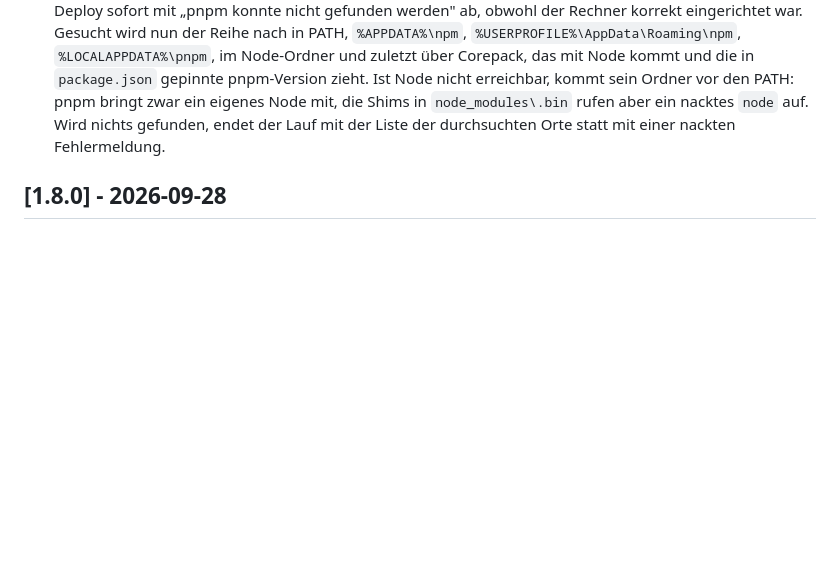
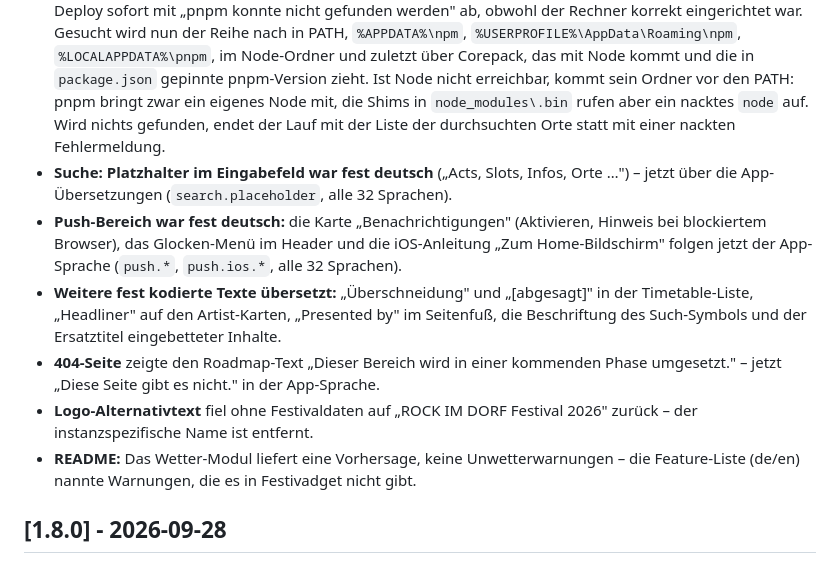
Before and after one commit to vibesbuilder/Festivadget, a Markdown page: CHANGELOG.md, the part around the change. GitHub-like rendering; blank space fills up the shorter version.

Commit message:
docs(changelog): note the i18n fixes and the README correction under Unreleased

```diff
--- a/CHANGELOG.md
+++ b/CHANGELOG.md
@@ -18,6 +18,23 @@ Format nach [Keep a Changelog](https://keepachangelog.com/de/1.0.0/), Versionier
   pnpm bringt zwar ein eigenes Node mit, die Shims in `node_modules\.bin` rufen
   aber ein nacktes `node` auf. Wird nichts gefunden, endet der Lauf mit der Liste
   der durchsuchten Orte statt mit einer nackten Fehlermeldung.
+- **Suche: Platzhalter im Eingabefeld war fest deutsch** („Acts, Slots, Infos,
+  Orte …") – jetzt über die App-Übersetzungen (`search.placeholder`, alle
+  32 Sprachen).
+- **Push-Bereich war fest deutsch:** die Karte „Benachrichtigungen" (Aktivieren,
+  Hinweis bei blockiertem Browser), das Glocken-Menü im Header und die
+  iOS-Anleitung „Zum Home-Bildschirm" folgen jetzt der App-Sprache
+  (`push.*`, `push.ios.*`, alle 32 Sprachen).
+- **Weitere fest kodierte Texte übersetzt:** „Überschneidung" und „[abgesagt]" in
+  der Timetable-Liste, „Headliner" auf den Artist-Karten, „Presented by" im
+  Seitenfuß, die Beschriftung des Such-Symbols und der Ersatztitel eingebetteter
+  Inhalte.
+- **404-Seite** zeigte den Roadmap-Text „Dieser Bereich wird in einer kommenden
+  Phase umgesetzt." – jetzt „Diese Seite gibt es nicht." in der App-Sprache.
+- **Logo-Alternativtext** fiel ohne Festivaldaten auf „ROCK IM DORF Festival 2026"
+  zurück – der instanzspezifische Name ist entfernt.
+- **README:** Das Wetter-Modul liefert eine Vorhersage, keine Unwetterwarnungen –
+  die Feature-Liste (de/en) nannte Warnungen, die es in Festivadget nicht gibt.
 
 ## [1.8.0] - 2026-09-28
 
```
